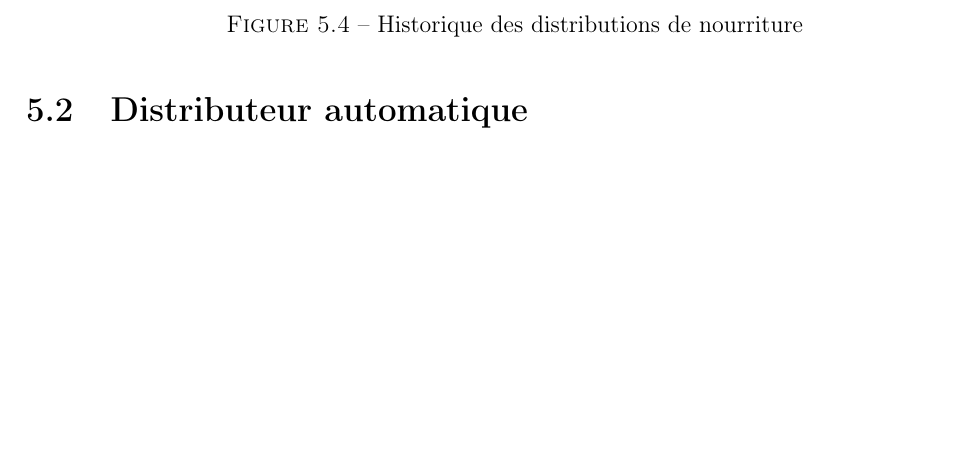
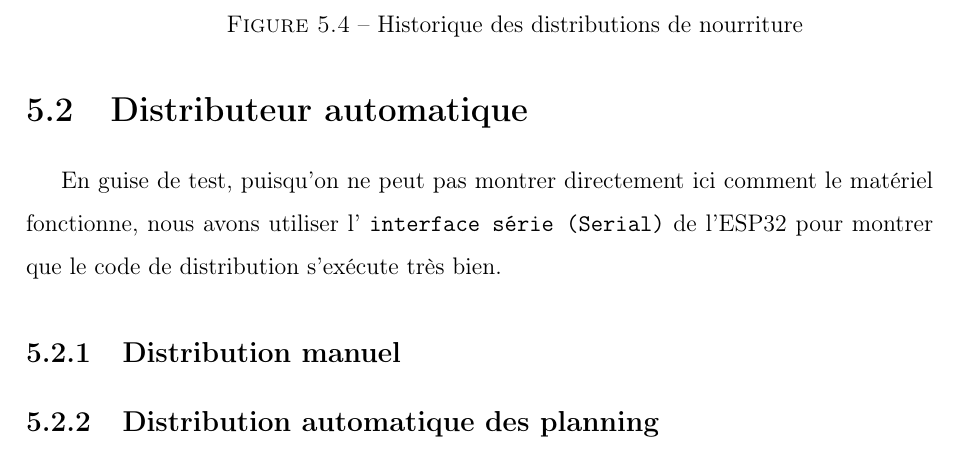
Before and after one commit to disikoX/Saka-embedded-system, a LaTeX document (rapport/RAPPORT.tex, which reads rapport/test-validation.tex): part of page 32 of 33, cut so that both start at the same text, the shorter picture padded with empty space. Compiled offline with pdfLaTeX.

Commit message:
distribution

```diff
--- a/rapport/test-validation.tex
+++ b/rapport/test-validation.tex
@@ -47,3 +47,6 @@ Cette section de l’application, illustré dans la figure~\ref{fig:interface-re
 \end{minipage}
 
 \section{Distributeur automatique}
+En guise de test, puisqu'on ne peut pas montrer directement ici comment le matériel fonctionne, nous avons utiliser l' \verb|interface série (Serial)| de l'ESP32 pour montrer que le code de distribution s'exécute très bien.
+\subsection{Distribution manuel}
+\subsection{Distribution automatique des planning}
```
